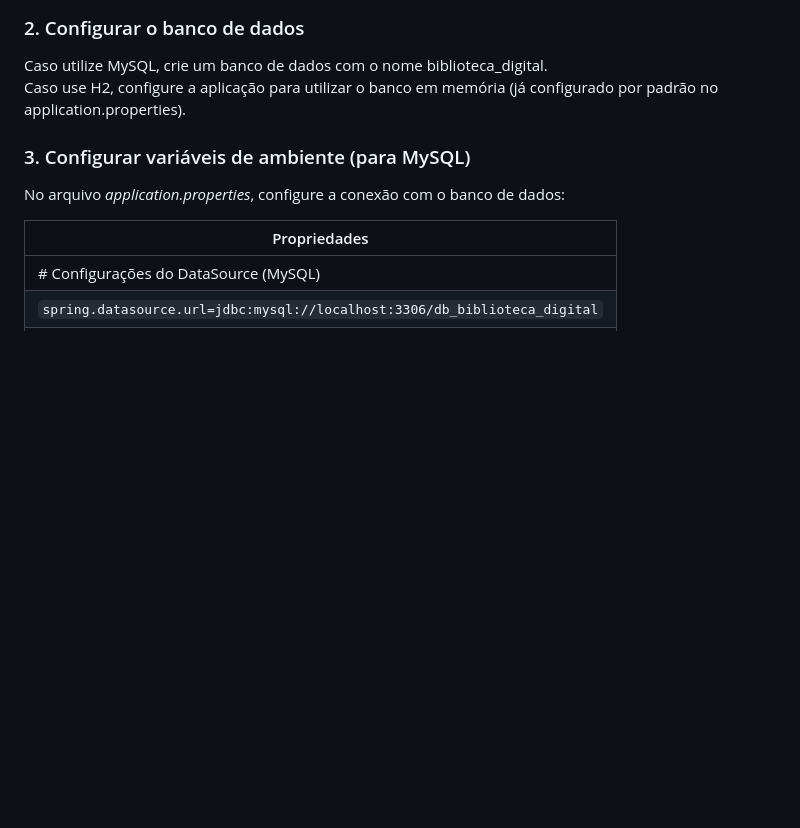
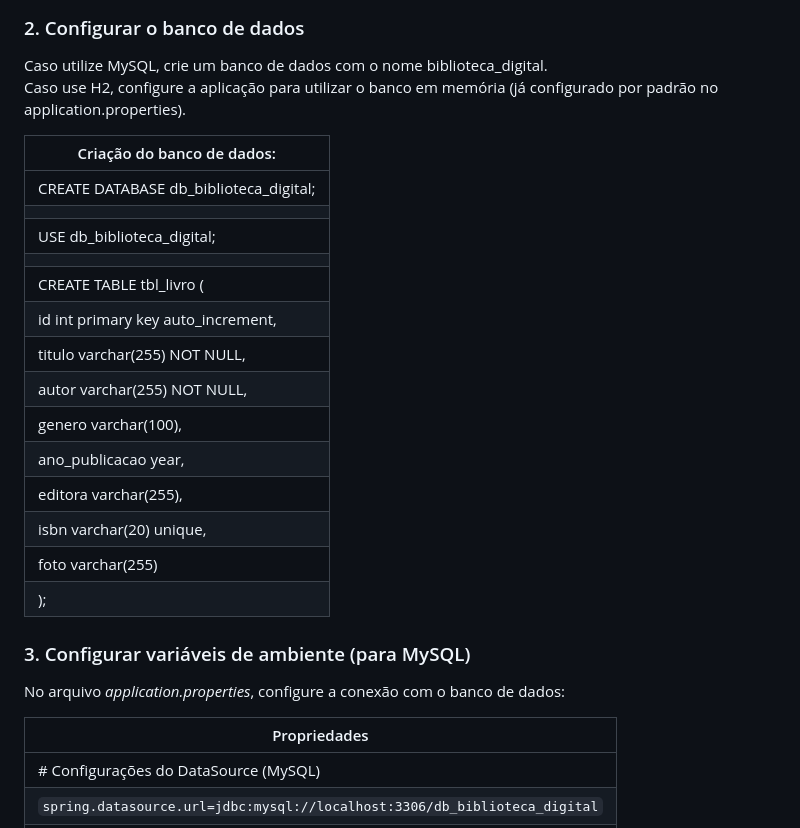
Before and after one commit to Ingridxisto/Biblioteca_Digital-API, a Markdown page: README.md, the part around the change. GitHub-like rendering; blank space fills up the shorter version.

```diff
--- a/README.md
+++ b/README.md
@@ -34,6 +34,23 @@ Clone este repositório em sua máquina local:
 ### 2. Configurar o banco de dados
 Caso utilize MySQL, crie um banco de dados com o nome biblioteca_digital.
 Caso use H2, configure a aplicação para utilizar o banco em memória (já configurado por padrão no application.properties).
+
+| Criação do banco de dados:          |
+|-------------------------------------|
+| CREATE DATABASE db_biblioteca_digital; |
+|                                        |
+| USE db_biblioteca_digital;             |
+|                                        |
+| CREATE TABLE tbl_livro (               |
+|   id int primary key auto_increment,   |
+|   titulo varchar(255) NOT NULL,        |
+|   autor varchar(255) NOT NULL,         |
+|   genero varchar(100),                 |
+|   ano_publicacao year,                 |
+|   editora varchar(255),                |
+|   isbn varchar(20) unique,             |
+|   foto varchar(255)                    |
+| );                                     |
 
 ### 3. Configurar variáveis de ambiente (para MySQL)
 No arquivo *application.properties*, configure a conexão com o banco de dados:
```
